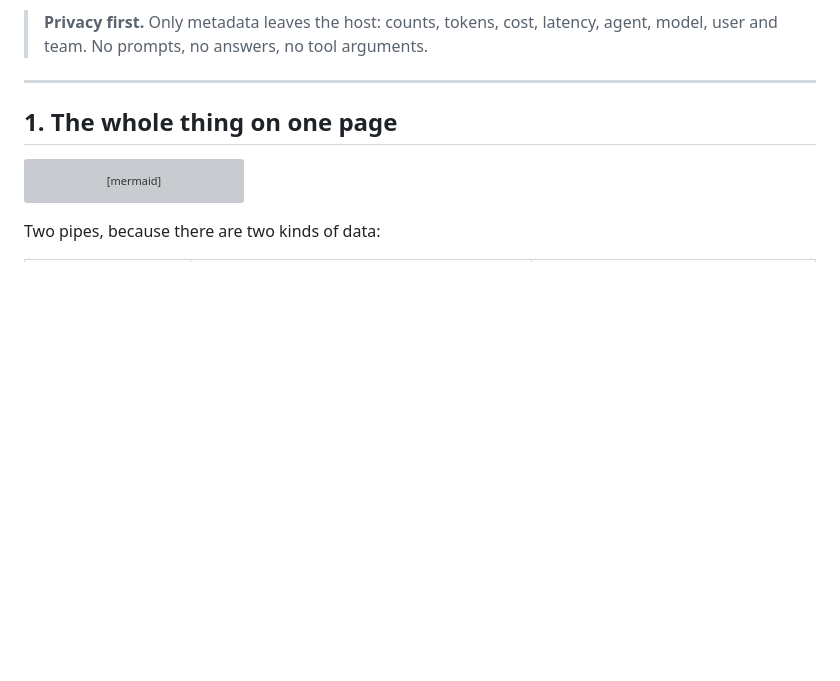
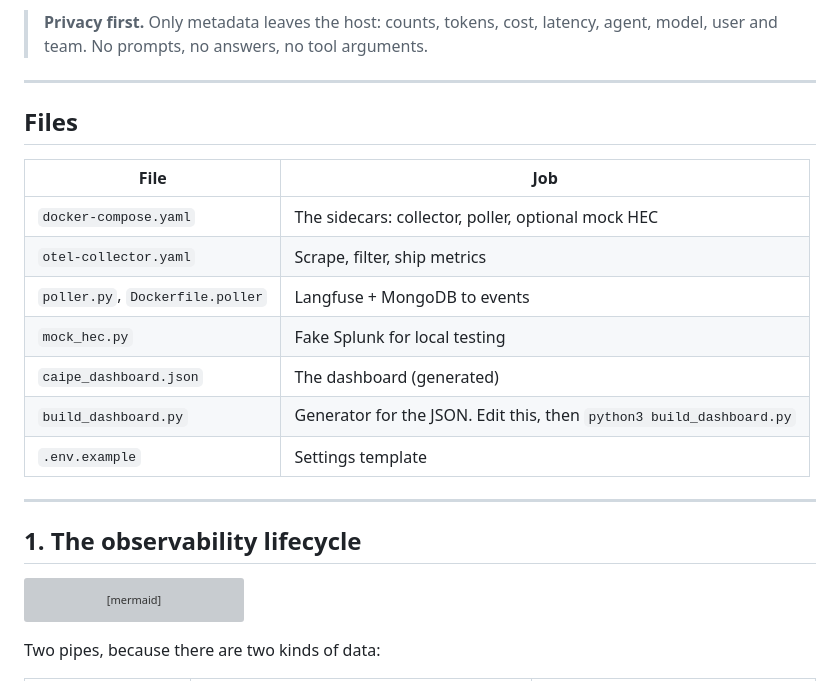
Before and after one commit to ponchotitlan/ai-platform-for-the-many-caipe, a Markdown page: observability/README.md, the part around one of its changes. GitHub-like rendering; blank space fills up the shorter version; grey boxes are pictures that could not be loaded.

````diff
--- a/observability/README.md
+++ b/observability/README.md
@@ -10,7 +10,21 @@ No CAIPE code was changed to get here. CAIPE already leaves a trail of telemetry
 
 ---
 
-## 1. The whole thing on one page
+## Files
+
+| File | Job |
+|---|---|
+| `docker-compose.yaml` | The sidecars: collector, poller, optional mock HEC |
+| `otel-collector.yaml` | Scrape, filter, ship metrics |
+| `poller.py`, `Dockerfile.poller` | Langfuse + MongoDB to events |
+| `mock_hec.py` | Fake Splunk for local testing |
+| `caipe_dashboard.json` | The dashboard (generated) |
+| `build_dashboard.py` | Generator for the JSON. Edit this, then `python3 build_dashboard.py` |
+| `.env.example` | Settings template |
+
+---
+
+## 1. The observability lifecycle
 
 ```mermaid
 flowchart LR
````
Also changed, not shown: other parts of observability/README.md (+8 -27 lines), docs/walkthrough/README.md (+2 -2 lines), observability/images/1-splunk.png (added), observability/images/2-splunk.png (added), observability/images/3-splunk.png (added), observability/images/4-splunk.png (added).
